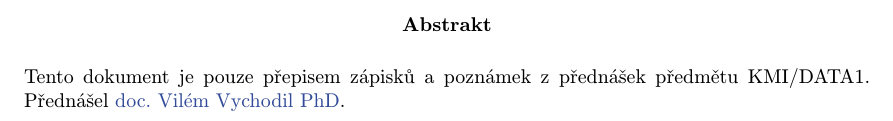
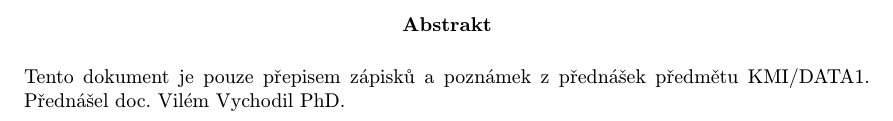
Before and after one commit to TomasKukucka/prednasky-data1, a LaTeX document (data1.tex): part of page 2 of 7, cut so that both start at the same text. The pictures show the PDF file data1.pdf that the author committed with the source.

Commit message:
Smazana nadbytecna makra.

```diff
--- a/data1.tex
+++ b/data1.tex
@@ -10,14 +10,7 @@
 \usepackage{czech}						% napsáno česky
 \usepackage[utf8]{inputenc}				% napsáno v UTF-8
 \usepackage[tables,figures]{upreport}	% UPOL styl
-%\usepackage{upstyles}
 \usepackage{a4wide}
-\usepackage{amsmath}
-\usepackage{amssymb}
-\usepackage{color}
-\usepackage{amsthm}
-\usepackage{vaucanson-g}				% makro pro kreslení grafů a automatů
-\usepackage{alltt}
 
 %\renewcommand{\familydefault}{\sfdefault}
 
```
Also changed, not shown: data1.pdf.
